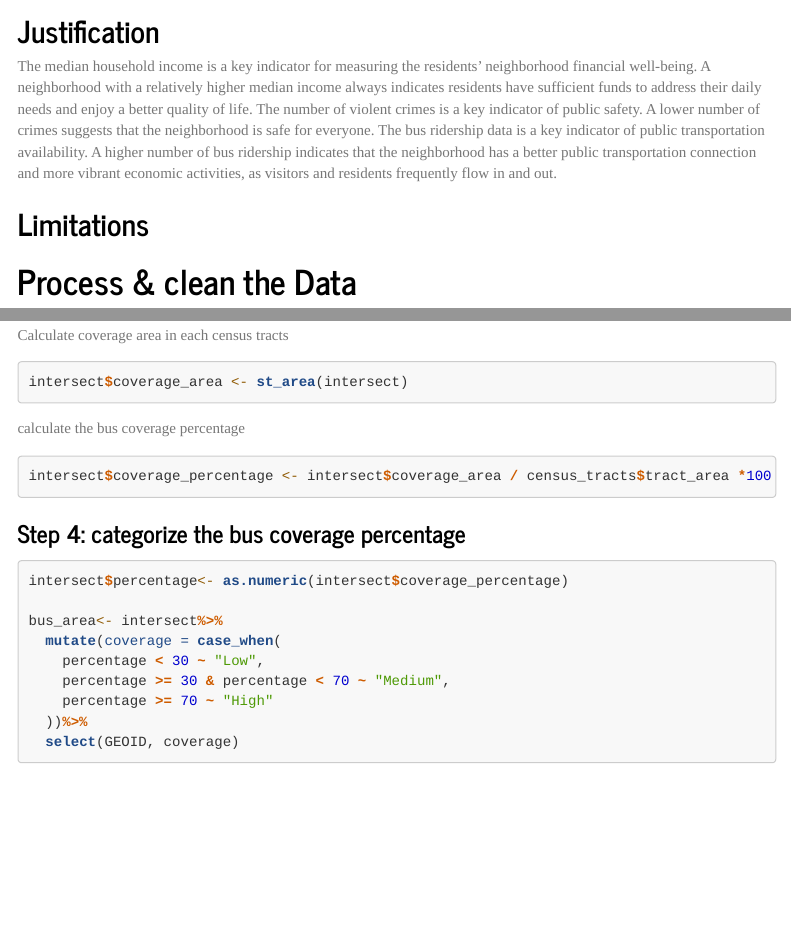
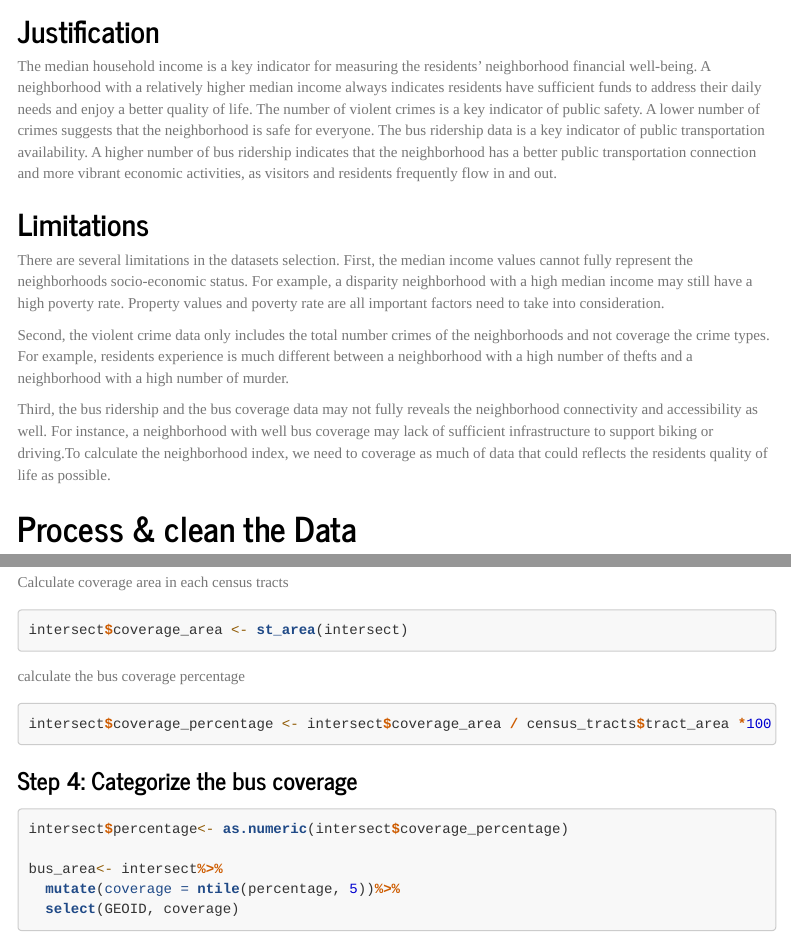
Before and after one commit to MUSA-Zhanchao/PPA_assignment, an R Markdown document (Assignment2/assignment2.Rmd): the page in a window 1100 px wide, from 1160 px down, and a second part further down, joined at a grey line. The pictures show the output file Assignment2/assignment2.html that the author committed with the source, opened offline; menus at the side of the page are left out; long lines of code are wrapped.

Commit message:
Part 1: Selection the data #2 solved

```diff
--- a/Assignment2/assignment2.Rmd
+++ b/Assignment2/assignment2.Rmd
@@ -68,6 +67,12 @@
 The median household income is a key indicator for measuring the residents' neighborhood financial well-being. A neighborhood with a relatively higher median income always indicates residents have sufficient funds to address their daily needs and enjoy a better quality of life. The number of violent crimes is a key indicator of public safety. A lower number of crimes suggests that the neighborhood is safe for everyone. The bus ridership data is a key indicator of public transportation availability. A higher number of bus ridership indicates that the neighborhood has a better public transportation connection and more vibrant economic activities, as visitors and residents frequently flow in and out.
 
 ## Limitations
+There are several limitations in the datasets selection.
+First, the median income values cannot fully represent the neighborhoods socio-economic status. For example, a disparity neighborhood with a high median income may still have a high poverty rate. Property values and poverty rate are all important factors need to take into consideration.
+
+Second, the violent crime data only includes the total number crimes of the neighborhoods and not coverage the crime types. For example, residents experience is much different between a neighborhood with a high number of thefts and a neighborhood with a high number of murder.
+
+Third, the bus ridership and the bus coverage data may not fully reveals the neighborhood connectivity and accessibility as well. For instance, a neighborhood with well bus coverage may lack of sufficient infrastructure to support biking or driving.To calculate the neighborhood index, we need to coverage as much of data that could reflects the residents quality of life as possible.
 
 
 # Process & clean the Data
```
Also changed, not shown: Assignment2/assignment2.html, Assignment2/assignment2.Rmd (6 more changed lines), 1 other file.
